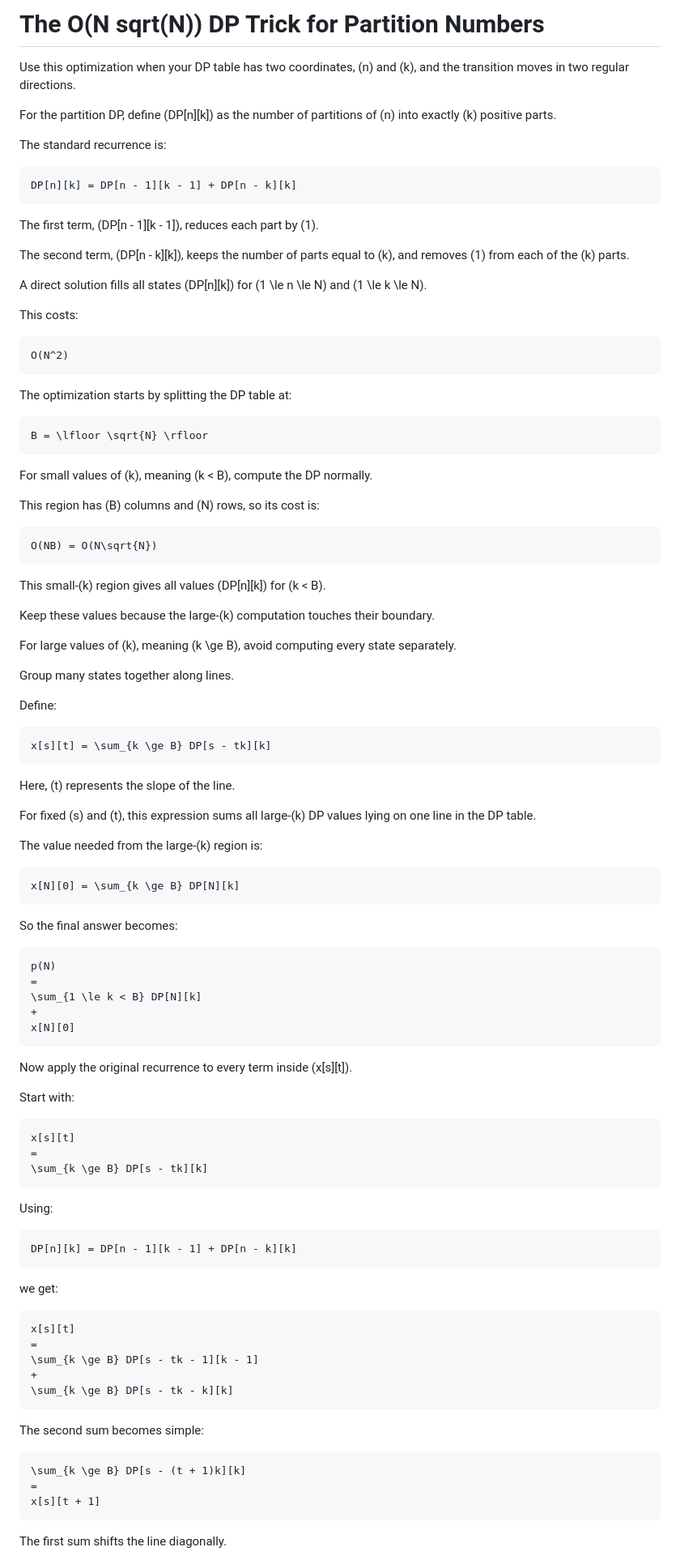
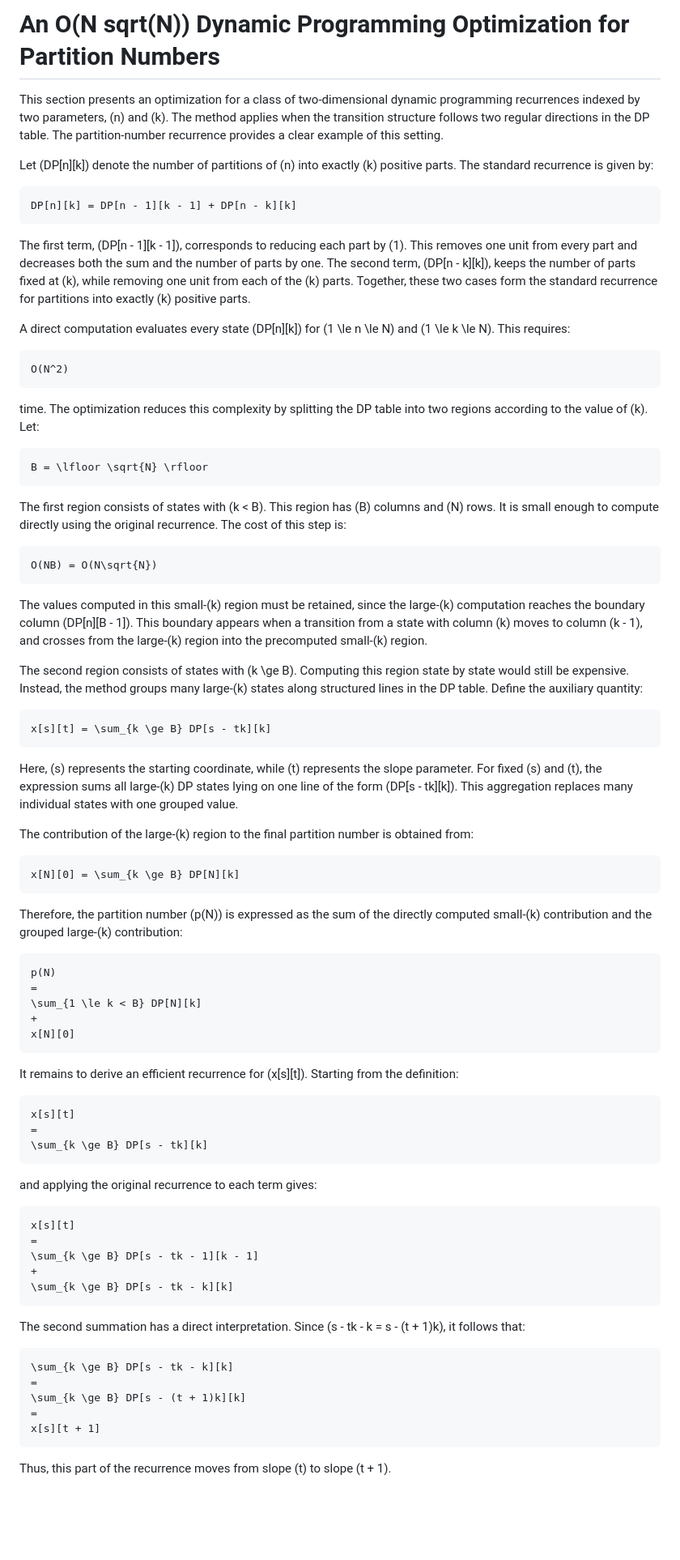
Before and after one commit to FadyYosry77/CP-Templates, a Markdown page: General Explanation of the O(N Sqrt(N)) DP Optimization Trick.md, the part around one of its changes. Shown at 81% size. Drawn GitHub-style; blank space fills up the shorter version.

````diff
--- a/General Explanation of the O(N Sqrt(N)) DP Optimization Trick.md
+++ b/General Explanation of the O(N Sqrt(N)) DP Optimization Trick.md
@@ -1,66 +1,50 @@
-# The O(N sqrt(N)) DP Trick for Partition Numbers
+# An O(N sqrt(N)) Dynamic Programming Optimization for Partition Numbers
 
-Use this optimization when your DP table has two coordinates, \(n\) and \(k\), and the transition moves in two regular directions.
+This section presents an optimization for a class of two-dimensional dynamic programming recurrences indexed by two parameters, \(n\) and \(k\). The method applies when the transition structure follows two regular directions in the DP table. The partition-number recurrence provides a clear example of this setting.
 
-For the partition DP, define \(DP[n][k]\) as the number of partitions of \(n\) into exactly \(k\) positive parts.
-
-The standard recurrence is:
+Let \(DP[n][k]\) denote the number of partitions of \(n\) into exactly \(k\) positive parts. The standard recurrence is given by:
 
 ```math
 DP[n][k] = DP[n - 1][k - 1] + DP[n - k][k]
 ```
 
-The first term, \(DP[n - 1][k - 1]\), reduces each part by \(1\).
+The first term, \(DP[n - 1][k - 1]\), corresponds to reducing each part by \(1\). This removes one unit from every part and decreases both the sum and the number of parts by one. The second term, \(DP[n - k][k]\), keeps the number of parts fixed at \(k\), while removing one unit from each of the \(k\) parts. Together, these two cases form the standard recurrence for partitions into exactly \(k\) positive parts.
 
-The second term, \(DP[n - k][k]\), keeps the number of parts equal to \(k\), and removes \(1\) from each of the \(k\) parts.
-
-A direct solution fills all states \(DP[n][k]\) for \(1 \le n \le N\) and \(1 \le k \le N\).
-
-This costs:
+A direct computation evaluates every state \(DP[n][k]\) for \(1 \le n \le N\) and \(1 \le k \le N\). This requires:
 
 ```math
 O(N^2)
 ```
 
-The optimization starts by splitting the DP table at:
+time. The optimization reduces this complexity by splitting the DP table into two regions according to the value of \(k\). Let:
 
 ```math
 B = \lfloor \sqrt{N} \rfloor
 ```
 
-For small values of \(k\), meaning \(k < B\), compute the DP normally.
-
-This region has \(B\) columns and \(N\) rows, so its cost is:
+The first region consists of states with \(k < B\). This region has \(B\) columns and \(N\) rows. It is small enough to compute directly using the original recurrence. The cost of this step is:
 
 ```math
 O(NB) = O(N\sqrt{N})
 ```
 
-This small-\(k\) region gives all values \(DP[n][k]\) for \(k < B\).
+The values computed in this small-\(k\) region must be retained, since the large-\(k\) computation reaches the boundary column \(DP[n][B - 1]\). This boundary appears when a transition from a state with column \(k\) moves to column \(k - 1\), and crosses from the large-\(k\) region into the precomputed small-\(k\) region.
 
-Keep these values because the large-\(k\) computation touches their boundary.
-
-For large values of \(k\), meaning \(k \ge B\), avoid computing every state separately.
-
-Group many states together along lines.
-
-Define:
+The second region consists of states with \(k \ge B\). Computing this region state by state would still be expensive. Instead, the method groups many large-\(k\) states along structured lines in the DP table. Define the auxiliary quantity:
 
 ```math
 x[s][t] = \sum_{k \ge B} DP[s - tk][k]
 ```
 
-Here, \(t\) represents the slope of the line.
+Here, \(s\) represents the starting coordinate, while \(t\) represents the slope parameter. For fixed \(s\) and \(t\), the expression sums all large-\(k\) DP states lying on one line of the form \(DP[s - tk][k]\). This aggregation replaces many individual states with one grouped value.
 
-For fixed \(s\) and \(t\), this expression sums all large-\(k\) DP values lying on one line in the DP table.
-
-The value needed from the large-\(k\) region is:
+The contribution of the large-\(k\) region to the final partition number is obtained from:
 
 ```math
 x[N][0] = \sum_{k \ge B} DP[N][k]
 ```
 
-So the final answer becomes:
+Therefore, the partition number \(p(N)\) is expressed as the sum of the directly computed small-\(k\) contribution and the grouped large-\(k\) contribution:
 
 ```math
 p(N)
@@ -70,9 +54,7 @@ p(N)
 x[N][0]
 ```
 
-Now apply the original recurrence to every term inside \(x[s][t]\).
-
-Start with:
+It remains to derive an efficient recurrence for \(x[s][t]\). Starting from the definition:
 
 ```math
 x[s][t]
@@ -80,13 +62,7 @@ x[s][t]
 \sum_{k \ge B} DP[s - tk][k]
 ```
 
-Using:
-
-```math
-DP[n][k] = DP[n - 1][k - 1] + DP[n - k][k]
-```
-
-we get:
+and applying the original recurrence to each term gives:
 
 ```math
 x[s][t]
@@ -96,13 +72,15 @@ x[s][t]
 \sum_{k \ge B} DP[s - tk - k][k]
 ```
 
-The second sum becomes simple:
+The second summation has a direct interpretation. Since \(s - tk - k = s - (t + 1)k\), it follows that:
 
 ```math
+\sum_{k \ge B} DP[s - tk - k][k]
+=
 \sum_{k \ge B} DP[s - (t + 1)k][k]
 =
 x[s][t + 1]
 ```
 
-The first sum shifts the line diagonally.
+Thus, this part of the recurrence moves from slope \(t\) to slope \(t + 1\).
 
````
Also changed, not shown: other parts of General Explanation of the O(N Sqrt(N)) DP Optimization Trick.md (+13 -47 lines).
